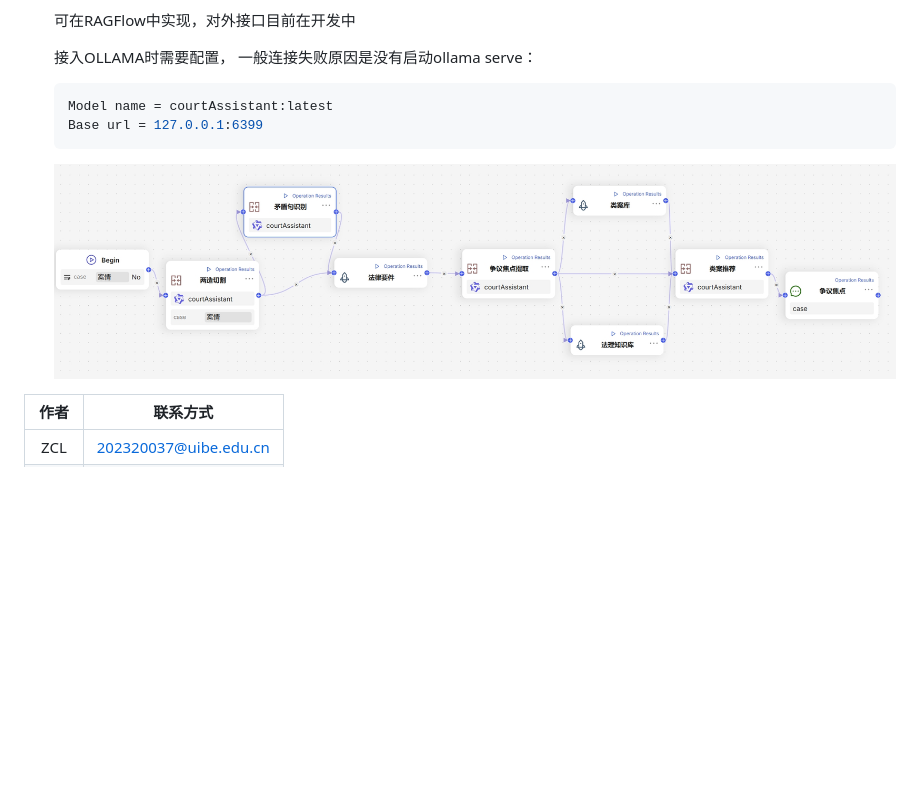
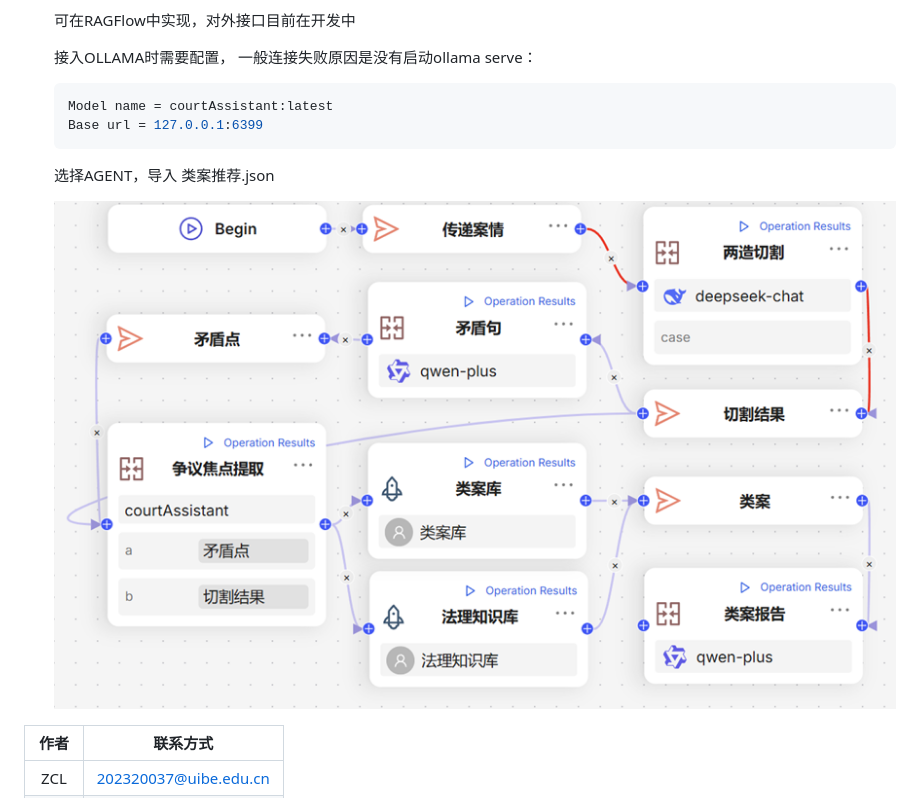
Before and after one commit to zhucl123/CourtAssistant, a Markdown page: README.md, the part around the change. Drawn GitHub-style; pictures changed too: pics/agt.png; blank space fills up the shorter version.

````diff
--- a/README.md
+++ b/README.md
@@ -90,6 +90,8 @@ AI类案推荐助手
    Base url = 127.0.0.1:6399
    ```
 
+   选择AGENT，导入 类案推荐.json
+
    ![AGENT](pics/agt.png)
 
 | 作者   | 联系方式              |
````
Also changed, not shown: 2 other files.
